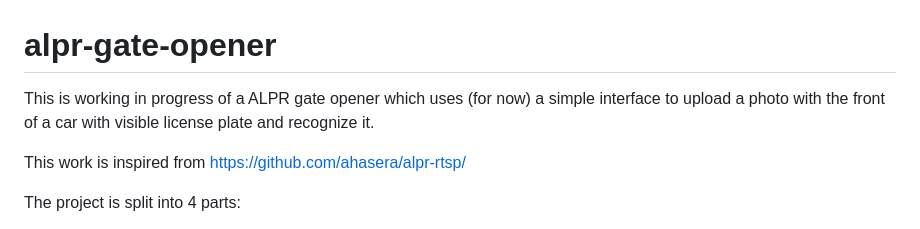
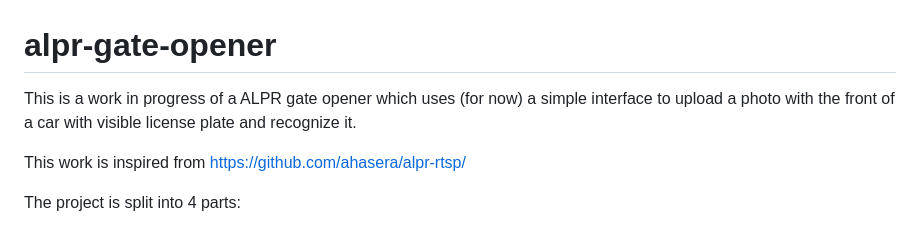
Before and after one commit to radumalica/alpr-gate-opener, a Markdown page: README.md, the part around the change. GitHub-like rendering.

```diff
--- a/README.md
+++ b/README.md
@@ -1,6 +1,6 @@
 # alpr-gate-opener
 
-This is working in progress of a ALPR gate opener which uses (for now) a simple interface to upload a photo with the front of a car with visible license plate and recognize it.
+This is a work in progress of a ALPR gate opener which uses (for now) a simple interface to upload a photo with the front of a car with visible license plate and recognize it.
 
 This work is inspired from https://github.com/ahasera/alpr-rtsp/
 
```
